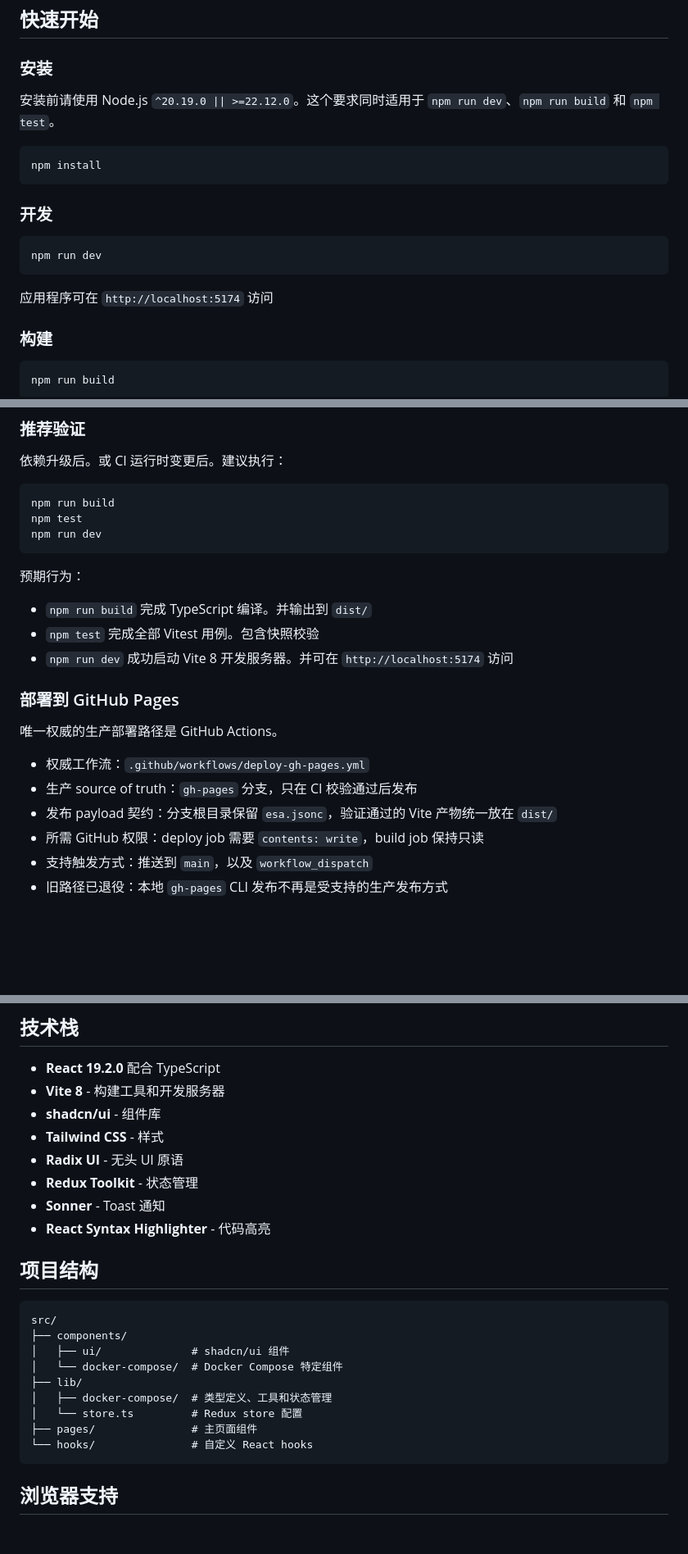
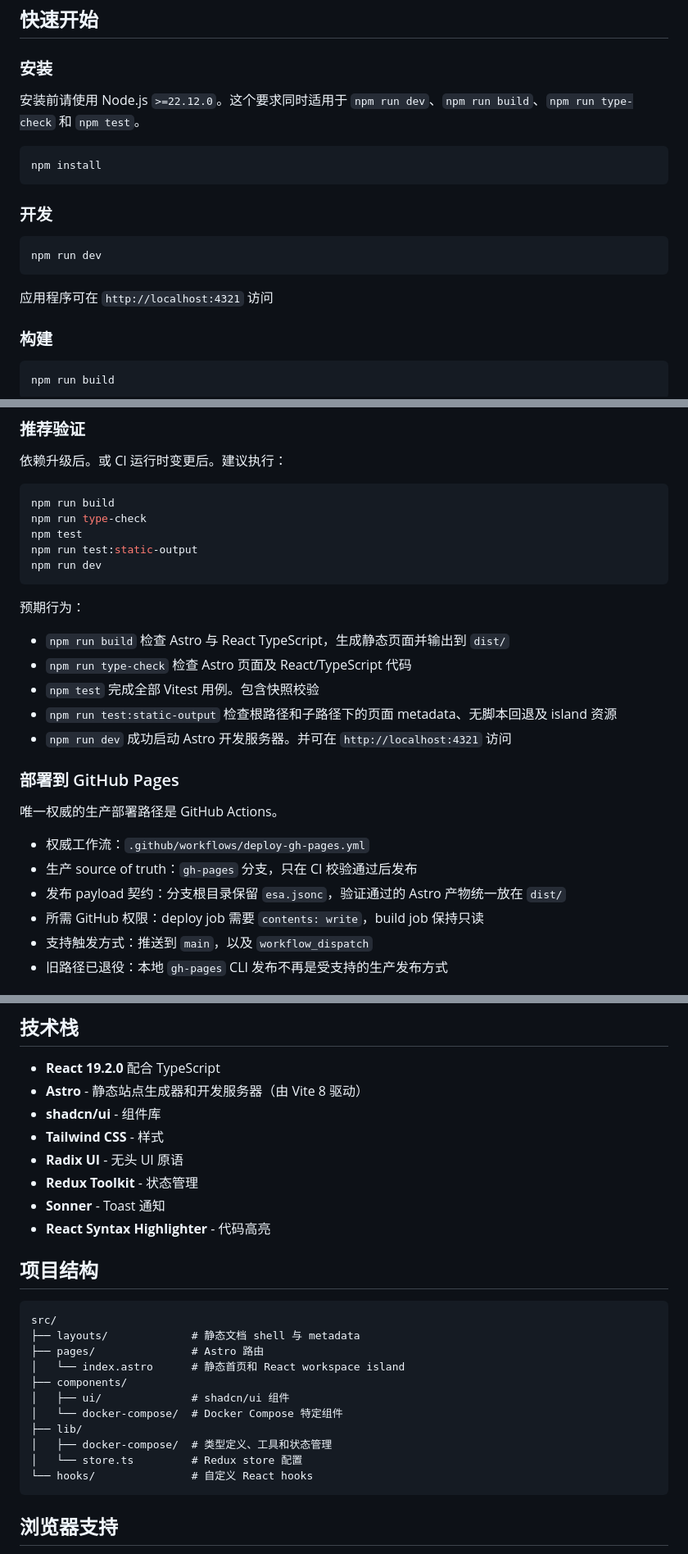
Before and after one commit to HagiCode-org/docker-compose-builder, a Markdown page: README_cn.md, 3 parts joined by grey strips. Shown at 82% size. GitHub-like rendering; blank space fills up the shorter version.

````diff
--- a/README_cn.md
+++ b/README_cn.md
@@ -24,7 +24,7 @@
 
 ### 安装
 
-安装前请使用 Node.js `^20.19.0 || >=22.12.0`。这个要求同时适用于 `npm run dev`、`npm run build` 和 `npm test`。
+安装前请使用 Node.js `>=22.12.0`。这个要求同时适用于 `npm run dev`、`npm run build`、`npm run type-check` 和 `npm test`。
 
 ```bash
 npm install
@@ -36,7 +36,7 @@ npm install
 npm run dev
 ```
 
-应用程序可在 `http://localhost:5174` 访问
+应用程序可在 `http://localhost:4321` 访问
 
 ### 构建
 
@@ -56,15 +56,19 @@ npm run preview
 
 ```bash
 npm run build
+npm run type-check
 npm test
+npm run test:static-output
 npm run dev
 ```
 
 预期行为：
 
-- `npm run build` 完成 TypeScript 编译。并输出到 `dist/`
+- `npm run build` 检查 Astro 与 React TypeScript，生成静态页面并输出到 `dist/`
+- `npm run type-check` 检查 Astro 页面及 React/TypeScript 代码
 - `npm test` 完成全部 Vitest 用例。包含快照校验
-- `npm run dev` 成功启动 Vite 8 开发服务器。并可在 `http://localhost:5174` 访问
+- `npm run test:static-output` 检查根路径和子路径下的页面 metadata、无脚本回退及 island 资源
+- `npm run dev` 成功启动 Astro 开发服务器。并可在 `http://localhost:4321` 访问
 
 ### 部署到 GitHub Pages
 
@@ -72,7 +76,7 @@ npm run dev
 
 - 权威工作流：`.github/workflows/deploy-gh-pages.yml`
 - 生产 source of truth：`gh-pages` 分支，只在 CI 校验通过后发布
-- 发布 payload 契约：分支根目录保留 `esa.jsonc`，验证通过的 Vite 产物统一放在 `dist/`
+- 发布 payload 契约：分支根目录保留 `esa.jsonc`，验证通过的 Astro 产物统一放在 `dist/`
 - 所需 GitHub 权限：deploy job 需要 `contents: write`，build job 保持只读
 - 支持触发方式：推送到 `main`，以及 `workflow_dispatch`
 - 旧路径已退役：本地 `gh-pages` CLI 发布不再是受支持的生产发布方式
@@ -285,7 +289,7 @@ BAIDU_ANALYTICS_ID=26c9739b2f3cddbe36c649e0823ee2de
 ## 技术栈
 
 - **React 19.2.0** 配合 TypeScript
-- **Vite 8** - 构建工具和开发服务器
+- **Astro** - 静态站点生成器和开发服务器（由 Vite 8 驱动）
 - **shadcn/ui** - 组件库
 - **Tailwind CSS** - 样式
 - **Radix UI** - 无头 UI 原语
@@ -297,13 +301,15 @@ BAIDU_ANALYTICS_ID=26c9739b2f3cddbe36c649e0823ee2de
 
 ```
 src/
+├── layouts/             # 静态文档 shell 与 metadata
+├── pages/               # Astro 路由
+│   └── index.astro      # 静态首页和 React workspace island
 ├── components/
 │   ├── ui/              # shadcn/ui 组件
 │   └── docker-compose/  # Docker Compose 特定组件
 ├── lib/
 │   ├── docker-compose/  # 类型定义、工具和状态管理
 │   └── store.ts         # Redux store 配置
-├── pages/               # 主页面组件
 └── hooks/               # 自定义 React hooks
 ```
 
````
Also changed, not shown: other parts of README_cn.md (+3 -3 lines), README.md (+16 -10 lines), TESTING.md (+12 -6 lines).
